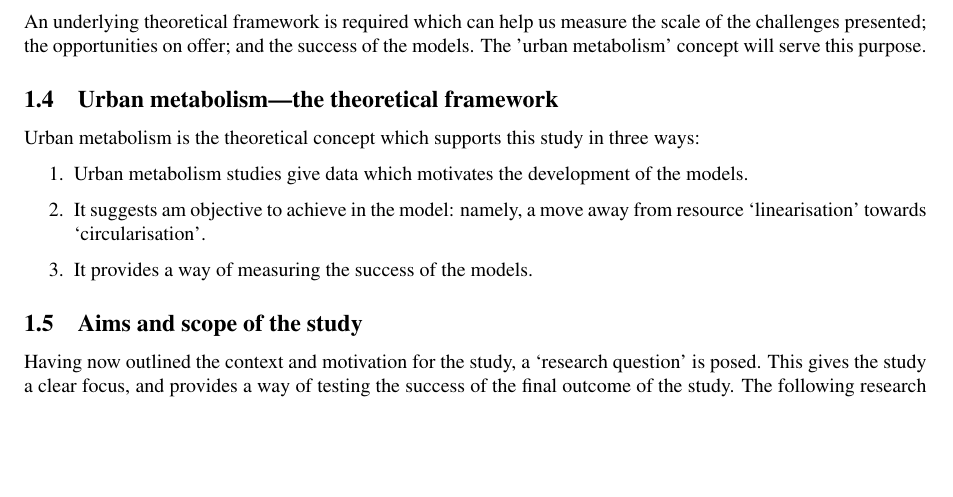
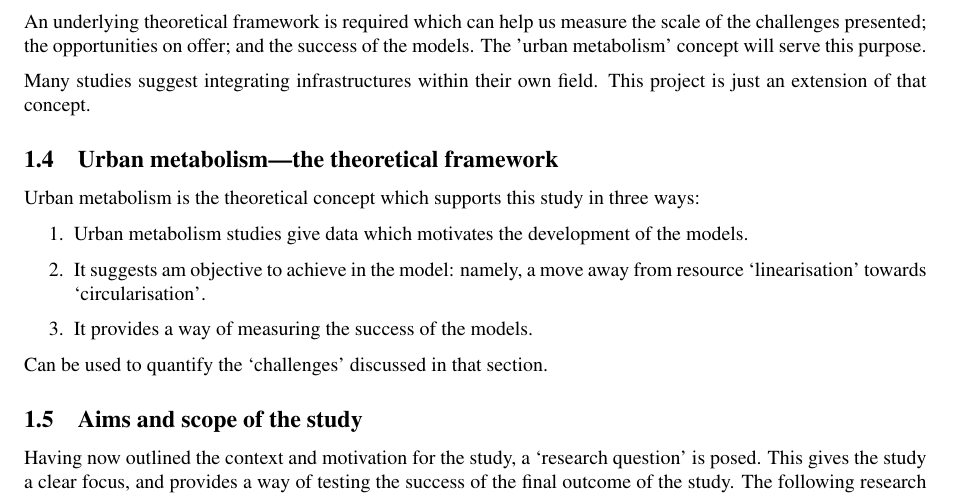
Before and after one commit to tomravalde/workflow-template, a LaTeX paper (main.tex, which reads tex/intro.tex): part of page 6 of 10, cut so that both start at the same text, the shorter picture padded with empty space. Compiled offline with pdfLaTeX; a LaTeX package or settings file that is missing is left out.

Commit message:
added some more material

```diff
--- a/tex/intro.tex
+++ b/tex/intro.tex
@@ -21,6 +21,8 @@ The density of urban areas, and the resulting co-location of infrastructures is
 
 An underlying theoretical framework is required which can help us measure the scale of the challenges presented; the opportunities on offer; and the success of the models. The 'urban metabolism' concept will serve this purpose.
 
+Many studies suggest integrating infrastructures within their own field. This project is just an extension of that concept.
+
 \subsection{Urban metabolism---the theoretical framework}
 Urban metabolism is the theoretical concept which supports this study in three ways:
 \begin{enumerate}
@@ -28,6 +30,7 @@ Urban metabolism is the theoretical concept which supports this study in three w
 	\item It suggests am objective to achieve in the model: namely, a move away from resource `linearisation' towards `circularisation'.
 	\item It provides a way of measuring the success of the models.
 \end{enumerate}
+Can be used to quantify the `challenges' discussed in that section.
 
 \subsection{Aims and scope of the study}
 Having now outlined the context and motivation for the study, a `research question' is posed. This gives the study a clear focus, and provides a way of testing the success of the final outcome of the study.
```
